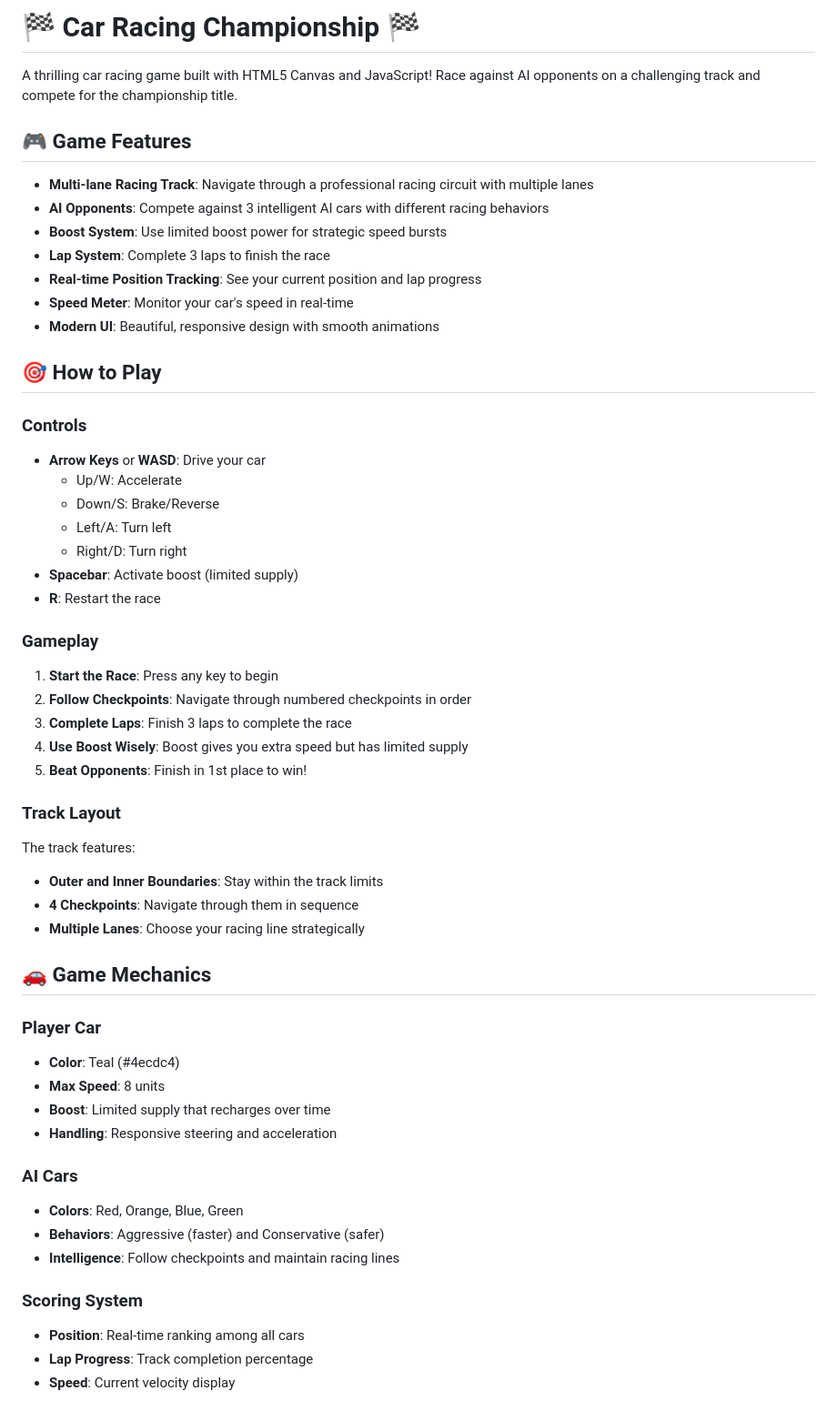
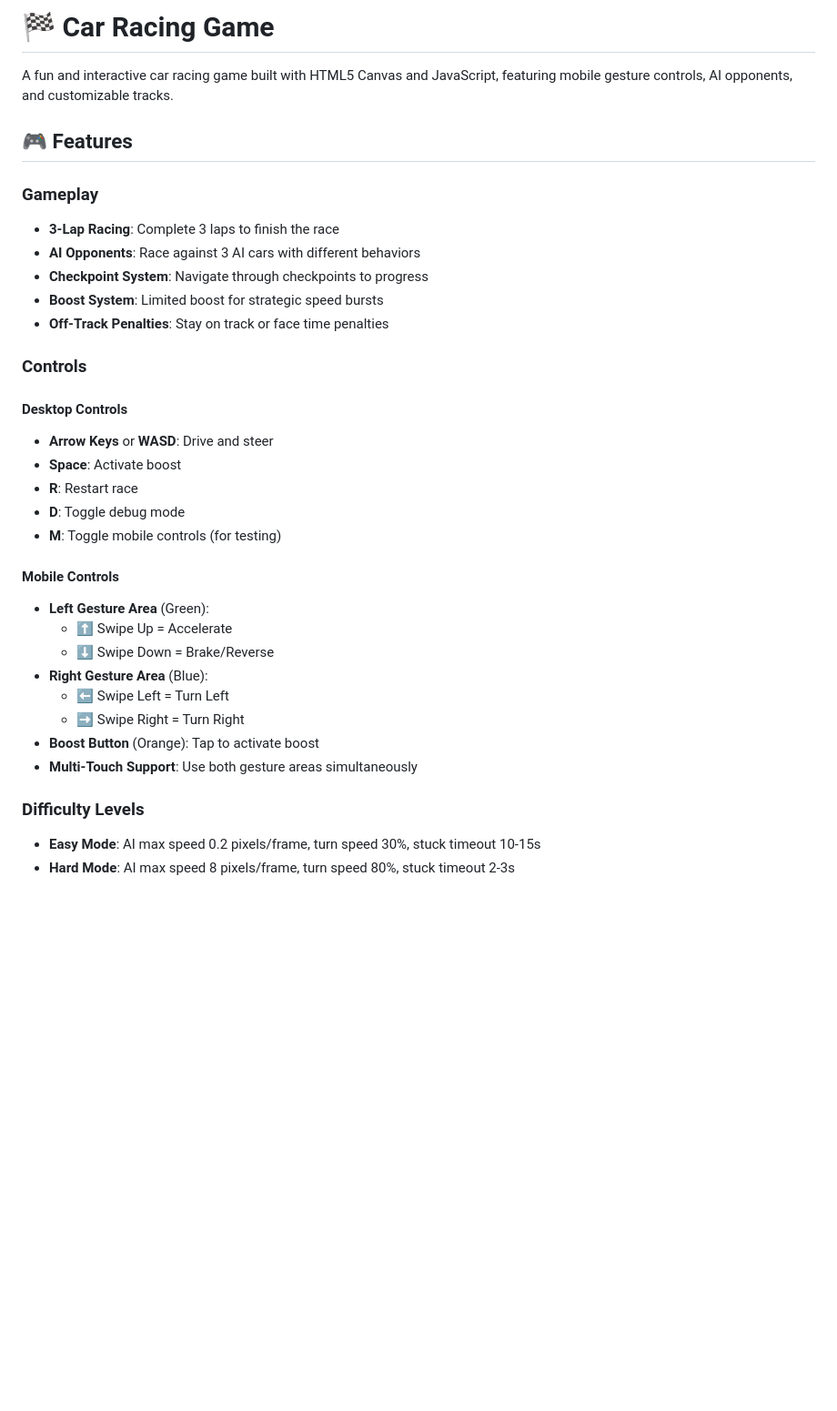
Before and after one commit to shaymark/car-racing-game, a Markdown page: README.md, the part around the change printed below. Shown: that part at 91% size. Rendered like a GitHub page; blank space fills up the shorter version.

Commit message:
Add comprehensive README with mobile controls documentation

```diff
--- a/README.md
+++ b/README.md
@@ -1,56 +1,36 @@
-# 🏁 Car Racing Championship 🏁
+# 🏁 Car Racing Game
 
-A thrilling car racing game built with HTML5 Canvas and JavaScript! Race against AI opponents on a challenging track and compete for the championship title.
+A fun and interactive car racing game built with HTML5 Canvas and JavaScript, featuring mobile gesture controls, AI opponents, and customizable tracks.
 
-## 🎮 Game Features
+## 🎮 Features
 
-- **Multi-lane Racing Track**: Navigate through a professional racing circuit with multiple lanes
-- **AI Opponents**: Compete against 3 intelligent AI cars with different racing behaviors
-- **Boost System**: Use limited boost power for strategic speed bursts
-- **Lap System**: Complete 3 laps to finish the race
-- **Real-time Position Tracking**: See your current position and lap progress
-- **Speed Meter**: Monitor your car's speed in real-time
-- **Modern UI**: Beautiful, responsive design with smooth animations
+### **Gameplay**
+- **3-Lap Racing**: Complete 3 laps to finish the race
+- **AI Opponents**: Race against 3 AI cars with different behaviors
+- **Checkpoint System**: Navigate through checkpoints to progress
+- **Boost System**: Limited boost for strategic speed bursts
+- **Off-Track Penalties**: Stay on track or face time penalties
 
-## 🎯 How to Play
+### **Controls**
 
-### Controls
-- **Arrow Keys** or **WASD**: Drive your car
-  - Up/W: Accelerate
-  - Down/S: Brake/Reverse
-  - Left/A: Turn left
-  - Right/D: Turn right
-- **Spacebar**: Activate boost (limited supply)
-- **R**: Restart the race
+#### **Desktop Controls**
+- **Arrow Keys** or **WASD**: Drive and steer
+- **Space**: Activate boost
+- **R**: Restart race
+- **D**: Toggle debug mode
+- **M**: Toggle mobile controls (for testing)
 
-### Gameplay
-1. **Start the Race**: Press any key to begin
-2. **Follow Checkpoints**: Navigate through numbered checkpoints in order
-3. **Complete Laps**: Finish 3 laps to complete the race
-4. **Use Boost Wisely**: Boost gives you extra speed but has limited supply
-5. **Beat Opponents**: Finish in 1st place to win!
+#### **Mobile Controls**
+- **Left Gesture Area** (Green):
+  - ⬆️ Swipe Up = Accelerate
+  - ⬇️ Swipe Down = Brake/Reverse
+- **Right Gesture Area** (Blue):
+  - ⬅️ Swipe Left = Turn Left
+  - ➡️ Swipe Right = Turn Right
+- **Boost Button** (Orange): Tap to activate boost
+- **Multi-Touch Support**: Use both gesture areas simultaneously
 
-### Track Layout
-The track features:
-- **Outer and Inner Boundaries**: Stay within the track limits
-- **4 Checkpoints**: Navigate through them in sequence
-- **Multiple Lanes**: Choose your racing line strategically
+### **Difficulty Levels**
+- **Easy Mode**: AI max speed 0.2 pixels/frame, turn speed 30%, stuck timeout 10-15s
+- **Hard Mode**: AI max speed 8 pixels/frame, turn speed 80%, stuck timeout 2-3s
 
-## 🚗 Game Mechanics
-
-### Player Car
-- **Color**: Teal (#4ecdc4)
-- **Max Speed**: 8 units
-- **Boost**: Limited supply that recharges over time
-- **Handling**: Responsive steering and acceleration
-
-### AI Cars
-- **Colors**: Red, Orange, Blue, Green
-- **Behaviors**: Aggressive (faster) and Conservative (safer)
-- **Intelligence**: Follow checkpoints and maintain racing lines
-
-### Scoring System
-- **Position**: Real-time ranking among all cars
-- **Lap Progress**: Track completion percentage
-- **Speed**: Current velocity display
-
```
Also changed, not shown: other parts of README.md (+130 -36 lines).
